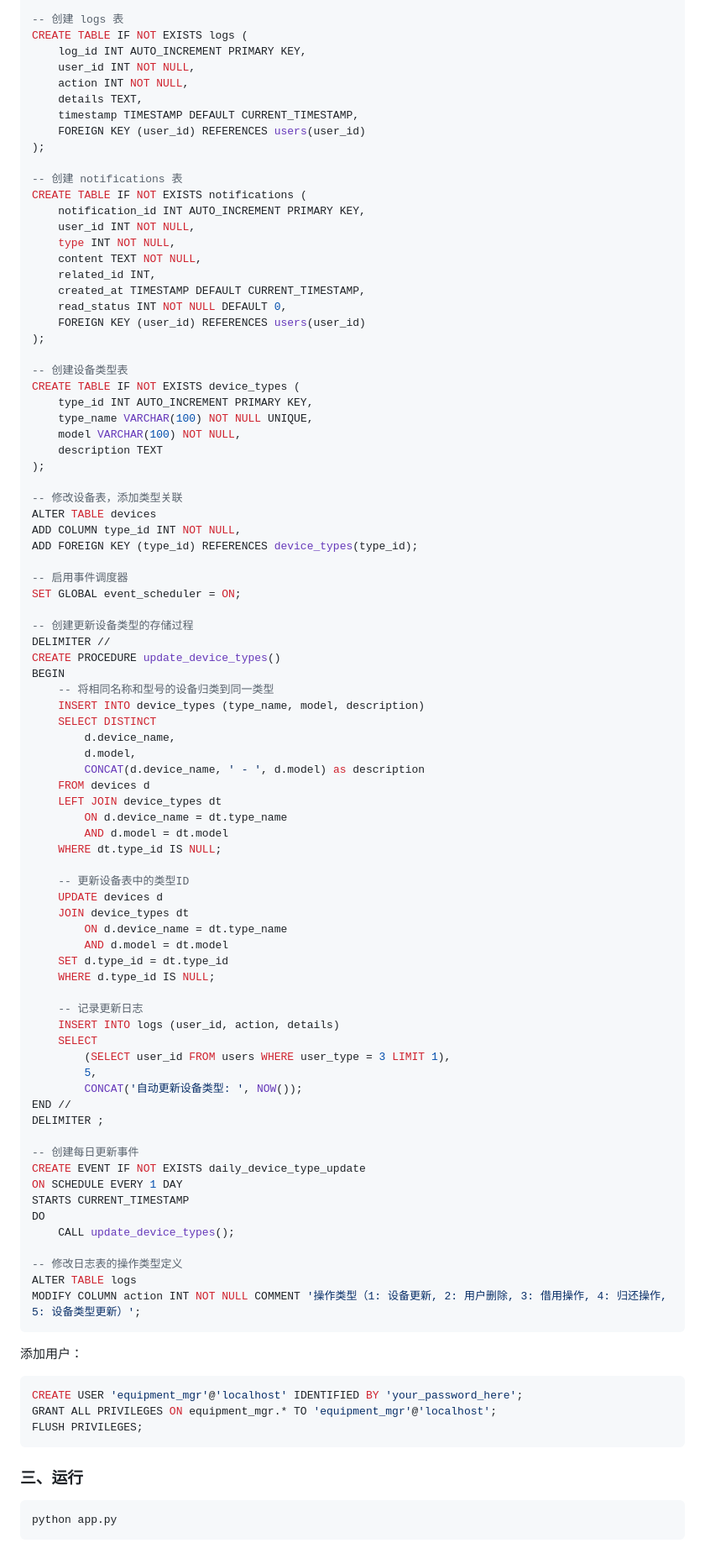
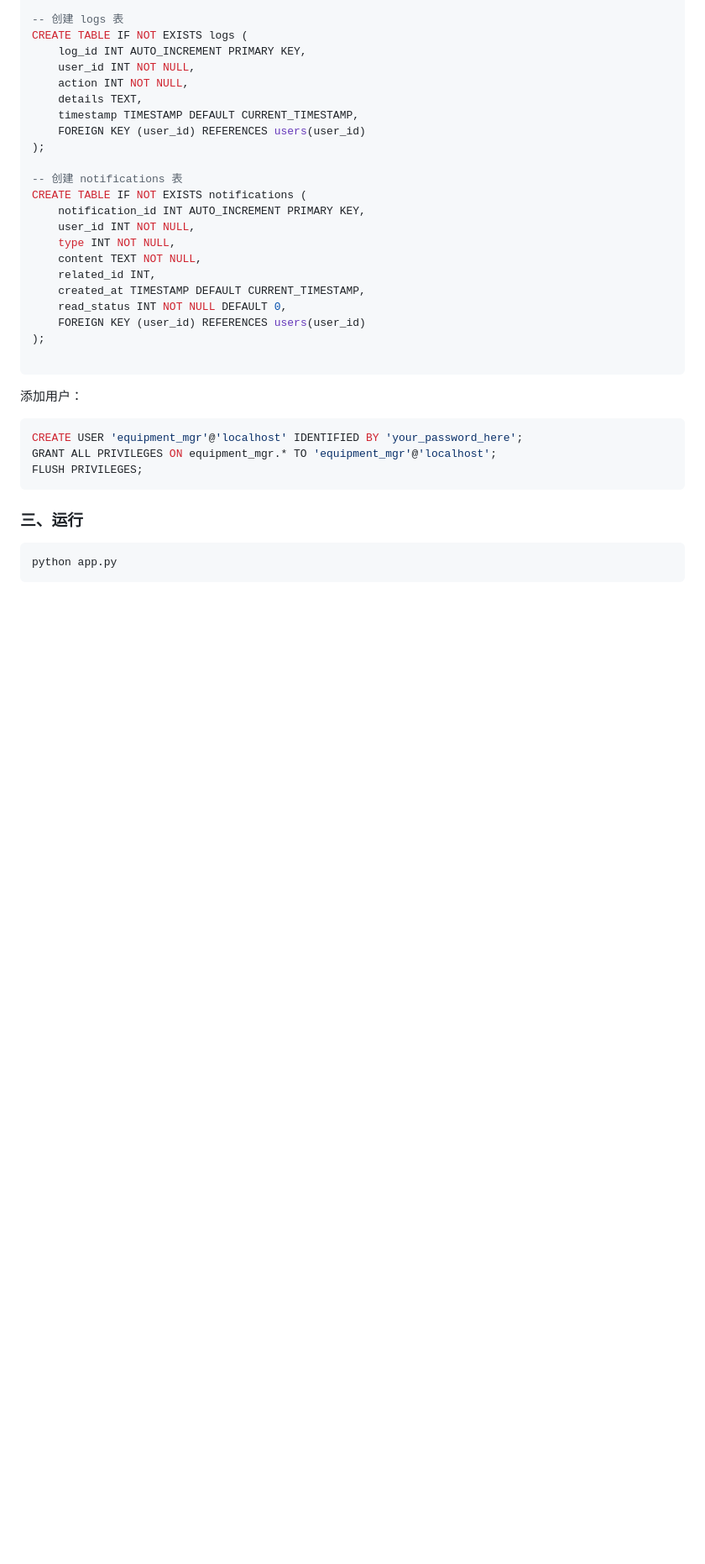
Before and after one commit to darrindeyoung791/equipment_mgr, a Markdown page: README.md, the part around one of its changes. Shown at 84% size. Rendered like a GitHub page; blank space fills up the shorter version.

Commit message:
fix: 去掉README里的关于device_types的内容，因不再需要

````diff
--- a/README.md
+++ b/README.md
@@ -389,65 +379,6 @@ CREATE TABLE IF NOT EXISTS notifications (
     FOREIGN KEY (user_id) REFERENCES users(user_id)
 );
 
--- 创建设备类型表
-CREATE TABLE IF NOT EXISTS device_types (
-    type_id INT AUTO_INCREMENT PRIMARY KEY,
-    type_name VARCHAR(100) NOT NULL UNIQUE,
-    model VARCHAR(100) NOT NULL,
-    description TEXT
-);
-
--- 修改设备表，添加类型关联
-ALTER TABLE devices
-ADD COLUMN type_id INT NOT NULL,
-ADD FOREIGN KEY (type_id) REFERENCES device_types(type_id);
-
--- 启用事件调度器
-SET GLOBAL event_scheduler = ON;
-
--- 创建更新设备类型的存储过程
-DELIMITER //
-CREATE PROCEDURE update_device_types()
-BEGIN
-    -- 将相同名称和型号的设备归类到同一类型
-    INSERT INTO device_types (type_name, model, description)
-    SELECT DISTINCT
-        d.device_name,
-        d.model,
-        CONCAT(d.device_name, ' - ', d.model) as description
-    FROM devices d
-    LEFT JOIN device_types dt
-        ON d.device_name = dt.type_name
-        AND d.model = dt.model
-    WHERE dt.type_id IS NULL;
-
-    -- 更新设备表中的类型ID
-    UPDATE devices d
-    JOIN device_types dt
-        ON d.device_name = dt.type_name
-        AND d.model = dt.model
-    SET d.type_id = dt.type_id
-    WHERE d.type_id IS NULL;
-
-    -- 记录更新日志
-    INSERT INTO logs (user_id, action, details)
-    SELECT
-        (SELECT user_id FROM users WHERE user_type = 3 LIMIT 1),
-        5,
-        CONCAT('自动更新设备类型: ', NOW());
-END //
-DELIMITER ;
-
--- 创建每日更新事件
-CREATE EVENT IF NOT EXISTS daily_device_type_update
-ON SCHEDULE EVERY 1 DAY
-STARTS CURRENT_TIMESTAMP
-DO
-    CALL update_device_types();
-
--- 修改日志表的操作类型定义
-ALTER TABLE logs
-MODIFY COLUMN action INT NOT NULL COMMENT '操作类型（1: 设备更新, 2: 用户删除, 3: 借用操作, 4: 归还操作, 5: 设备类型更新）';
 ```
 
 添加用户：
````
Also changed, not shown: other parts of README.md (+0 -10 lines).
